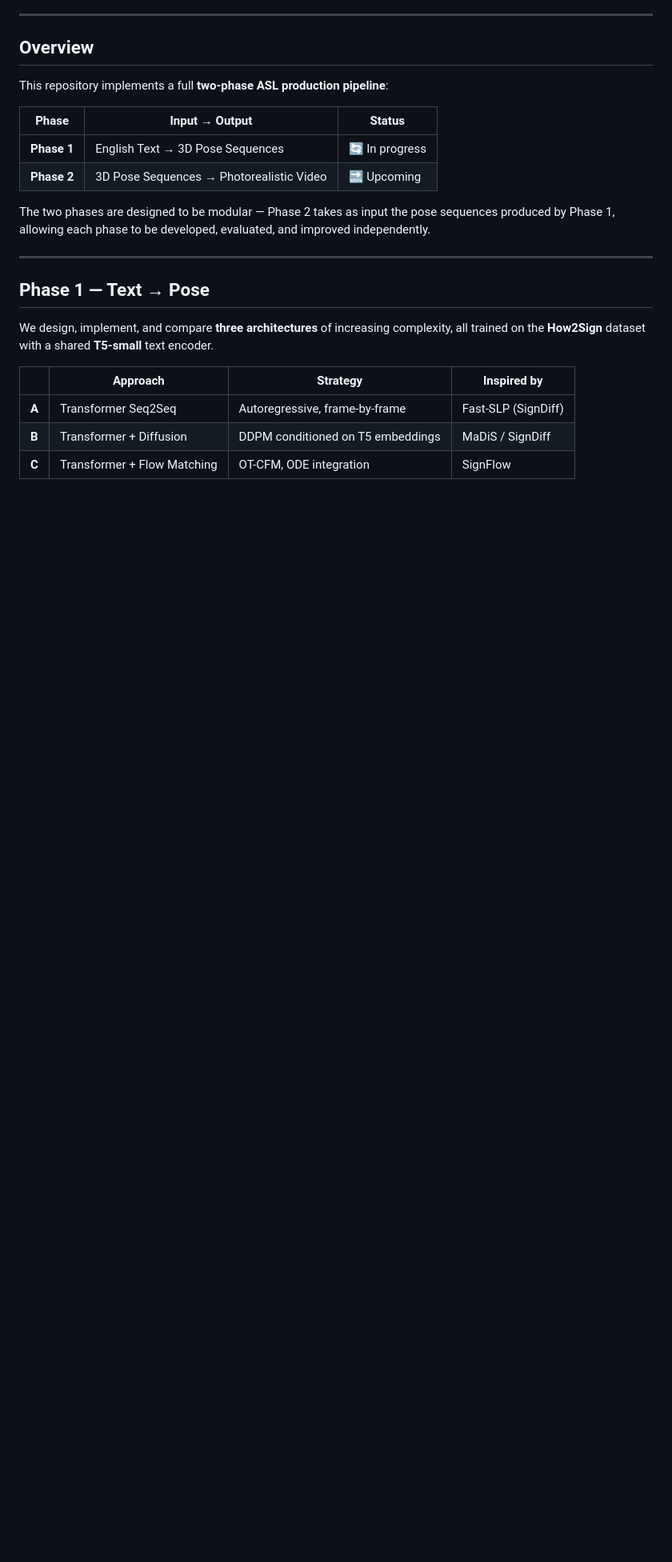
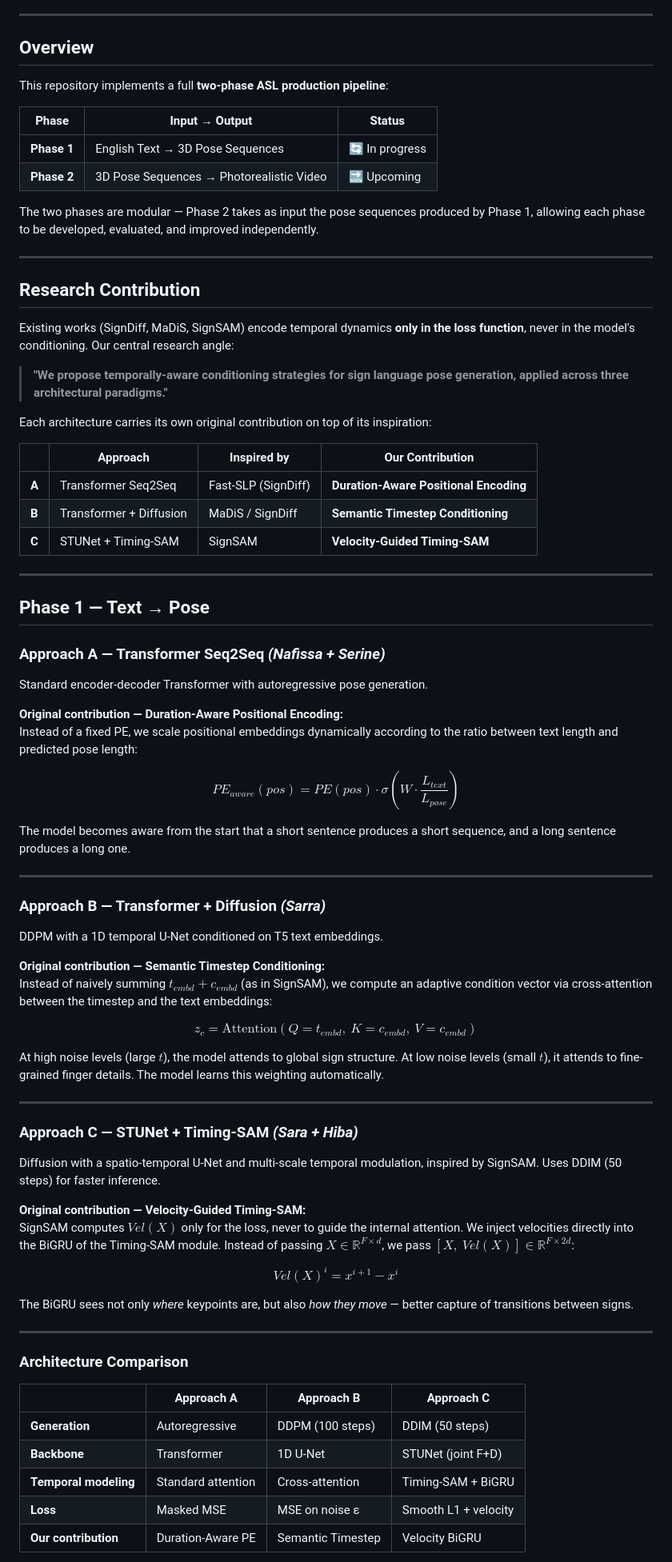
Before and after one commit to sarrazer24/sign-language-production, a Markdown page: README.md, the part around one of its changes. Shown at 80% size. Drawn GitHub-style; blank space fills up the shorter version.

```diff
--- a/README.md
+++ b/README.md
@@ -13,17 +13,71 @@ This repository implements a full **two-phase ASL production pipeline**:
 | **Phase 1** | English Text → 3D Pose Sequences | 🔄 In progress |
 | **Phase 2** | 3D Pose Sequences → Photorealistic Video | 🔜 Upcoming |
 
-The two phases are designed to be modular — Phase 2 takes as input the pose sequences produced by Phase 1, allowing each phase to be developed, evaluated, and improved independently.
+The two phases are modular — Phase 2 takes as input the pose sequences produced by Phase 1, allowing each phase to be developed, evaluated, and improved independently.
+
+---
+
+## Research Contribution
+
+Existing works (SignDiff, MaDiS, SignSAM) encode temporal dynamics **only in the loss function**, never in the model's conditioning. Our central research angle:
+
+> **"We propose temporally-aware conditioning strategies for sign language pose generation, applied across three architectural paradigms."**
+
+Each architecture carries its own original contribution on top of its inspiration:
+
+| | Approach | Inspired by | Our Contribution |
+|---|---|---|---|
+| **A** | Transformer Seq2Seq | Fast-SLP (SignDiff) | **Duration-Aware Positional Encoding** |
+| **B** | Transformer + Diffusion | MaDiS / SignDiff | **Semantic Timestep Conditioning** |
+| **C** | STUNet + Timing-SAM | SignSAM | **Velocity-Guided Timing-SAM** |
 
 ---
 
 ## Phase 1 — Text → Pose
 
-We design, implement, and compare **three architectures** of increasing complexity, all trained on the **How2Sign** dataset with a shared **T5-small** text encoder.
+### Approach A — Transformer Seq2Seq *(Nafissa + Serine)*
+Standard encoder-decoder Transformer with autoregressive pose generation.
 
-| | Approach | Strategy | Inspired by |
+**Original contribution — Duration-Aware Positional Encoding:**
+Instead of a fixed PE, we scale positional embeddings dynamically according to the ratio between text length and predicted pose length:
+
+$$PE_{aware}(pos) = PE(pos) \cdot \sigma\!\left(W \cdot \frac{L_{text}}{L_{pose}}\right)$$
+
+The model becomes aware from the start that a short sentence produces a short sequence, and a long sentence produces a long one.
+
+---
+
+### Approach B — Transformer + Diffusion *(Sarra)*
+DDPM with a 1D temporal U-Net conditioned on T5 text embeddings.
+
+**Original contribution — Semantic Timestep Conditioning:**
+Instead of naively summing $t_{embd} + c_{embd}$ (as in SignSAM), we compute an adaptive condition vector via cross-attention between the timestep and the text embeddings:
+
+$$z_c = \text{Attention}(Q = t_{embd},\ K = c_{embd},\ V = c_{embd})$$
+
+At high noise levels (large $t$), the model attends to global sign structure. At low noise levels (small $t$), it attends to fine-grained finger details. The model learns this weighting automatically.
+
+---
+
+### Approach C — STUNet + Timing-SAM *(Sara + Hiba)*
+Diffusion with a spatio-temporal U-Net and multi-scale temporal modulation, inspired by SignSAM. Uses DDIM (50 steps) for faster inference.
+
+**Original contribution — Velocity-Guided Timing-SAM:**
+SignSAM computes $Vel(X)$ only for the loss, never to guide the internal attention. We inject velocities directly into the BiGRU of the Timing-SAM module. Instead of passing $X \in \mathbb{R}^{F \times d}$, we pass $[X,\ Vel(X)] \in \mathbb{R}^{F \times 2d}$:
+
+$$Vel(X)^i = x^{i+1} - x^i$$
+
+The BiGRU sees not only *where* keypoints are, but also *how they move* — better capture of transitions between signs.
+
+---
+
+### Architecture Comparison
+
+| | Approach A | Approach B | Approach C |
 |---|---|---|---|
-| **A** | Transformer Seq2Seq | Autoregressive, frame-by-frame | Fast-SLP (SignDiff) |
-| **B** | Transformer + Diffusion | DDPM conditioned on T5 embeddings | MaDiS / SignDiff |
-| **C** | Transformer + Flow Matching | OT-CFM, ODE integration | SignFlow |
+| **Generation** | Autoregressive | DDPM (100 steps) | DDIM (50 steps) |
+| **Backbone** | Transformer | 1D U-Net | STUNet (joint F+D) |
+| **Temporal modeling** | Standard attention | Cross-attention | Timing-SAM + BiGRU |
+| **Loss** | Masked MSE | MSE on noise ε | Smooth L1 + velocity |
+| **Our contribution** | Duration-Aware PE | Semantic Timestep | Velocity BiGRU |
 
```
Also changed, not shown: other parts of README.md (+30 -40 lines).
